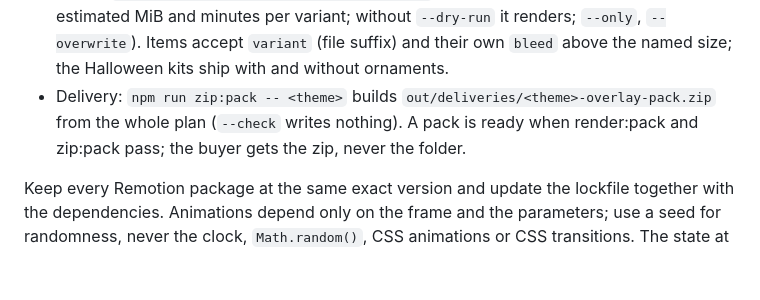
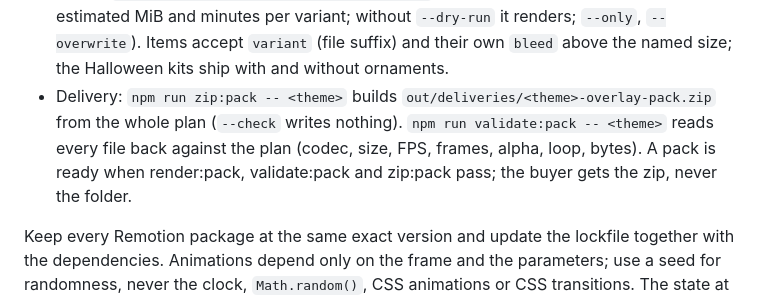
Before and after one commit to guinhoshuto/background-creator, a Markdown page: AGENTS.md, the part around the change. GitHub-like rendering; blank space fills up the shorter version.

Commit message:
AGENTS: a pack is ready when validate:pack passes too (BGC-5)
Co-Authored-By: Claude Opus 5.5 <noreply@anthropic.com>

```diff
--- a/AGENTS.md
+++ b/AGENTS.md
@@ -12,7 +12,7 @@ Local Remotion, React and TypeScript project for looping animated backgrounds (1
 - Tests while working: after each step, `npm run test:quick` (kinds, settings, sizes, schema descriptions, backgrounds, WebGL and Wuthering Waves, about 5 s) plus the test file of what you are changing (`npm run test:quick -- tests/<file>.test.ts`). The full `npm test` (about 160 s of CPU, most of it the ornament harness) runs once at the end of the work, before a merge, and at the end of a phase that changed shared code (`src/overlays/shared/`, `src/settings.ts`, `src/kinds.ts`, `src/sizes.ts`, `src/catalog.tsx`); never after every step.
 - Export: `npm run render:webm -- ParticleLoop --props presets/particles-alpha.json` (or `render:mp4` / `render:gif` / `render:mov` / `render:png`); overlays take `--size <id>` or `--width/--height/--bleed`.
 - Packs: `npm run render:pack -- <theme> --dry-run` (lists the files and ends with the estimated MiB and minutes per variant; without `--dry-run` it renders; `--only`, `--overwrite`). Items accept `variant` (file suffix) and their own `bleed` above the named size; the Halloween kits ship with and without ornaments.
-- Delivery: `npm run zip:pack -- <theme>` builds `out/deliveries/<theme>-overlay-pack.zip` from the whole plan (`--check` writes nothing). A pack is ready when render:pack and zip:pack pass; the buyer gets the zip, never the folder.
+- Delivery: `npm run zip:pack -- <theme>` builds `out/deliveries/<theme>-overlay-pack.zip` from the whole plan (`--check` writes nothing). `npm run validate:pack -- <theme>` reads every file back against the plan (codec, size, FPS, frames, alpha, loop, bytes). A pack is ready when render:pack, validate:pack and zip:pack pass; the buyer gets the zip, never the folder.
 
 Keep every Remotion package at the same exact version and update the lockfile together with the dependencies. Animations depend only on the frame and the parameters; use a seed for randomness, never the clock, `Math.random()`, CSS animations or CSS transitions. The state at `N` must match frame `0`, but export only `0…N−1`. Also preserve speed across the loop seam.
 
```
